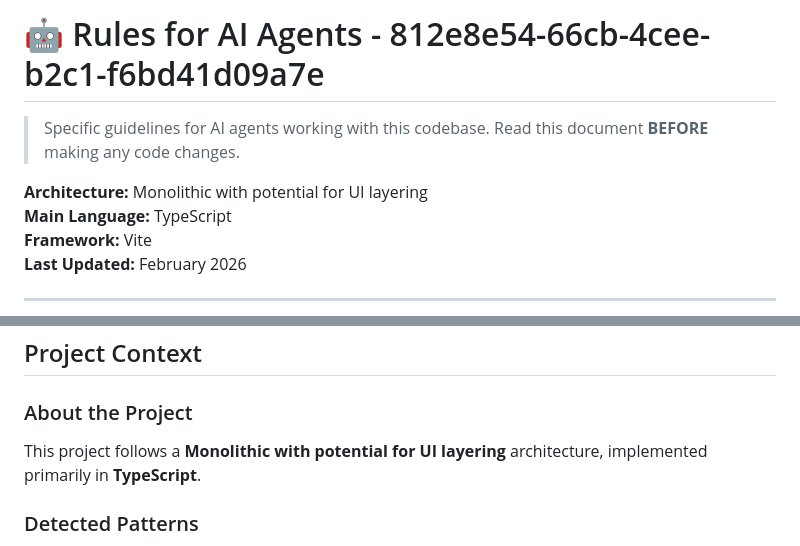
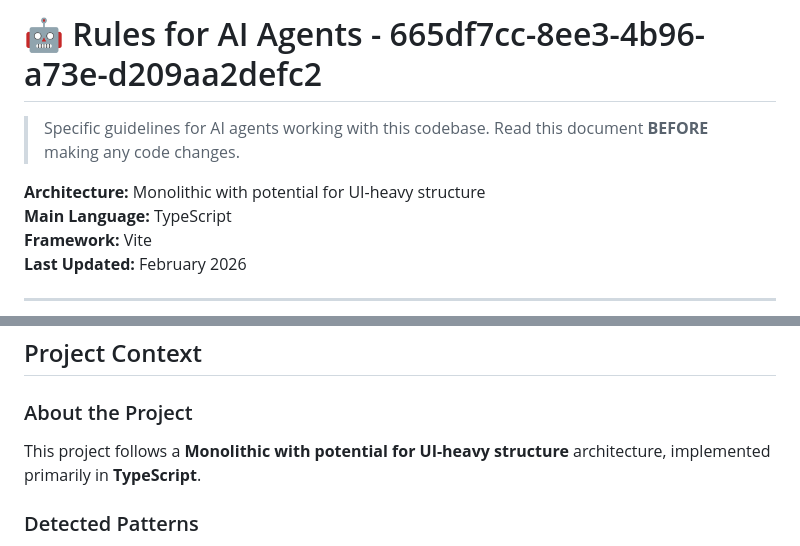
Before and after one commit to MateusMunaro/free_hytale, a Markdown page: docs/AGENT_RULES.md, 2 parts joined by grey strips. GitHub-like rendering.

Commit message:
docs: update docs/AGENT_RULES.md

```diff
--- a/docs/AGENT_RULES.md
+++ b/docs/AGENT_RULES.md
@@ -1,9 +1,9 @@
-# 🤖 Rules for AI Agents - 812e8e54-66cb-4cee-b2c1-f6bd41d09a7e
+# 🤖 Rules for AI Agents - 665df7cc-8ee3-4b96-a73e-d209aa2defc2
 
 > Specific guidelines for AI agents working with this codebase.
 > Read this document **BEFORE** making any code changes.
 
-**Architecture:** Monolithic with potential for UI layering
+**Architecture:** Monolithic with potential for UI-heavy structure
 **Main Language:** TypeScript
 **Framework:** Vite
 **Last Updated:** February 2026
@@ -27,7 +27,7 @@
 
 ### About the Project
 
-This project follows a **Monolithic with potential for UI layering** architecture,
+This project follows a **Monolithic with potential for UI-heavy structure** architecture,
 implemented primarily in **TypeScript**.
 
 ### Detected Patterns
```
